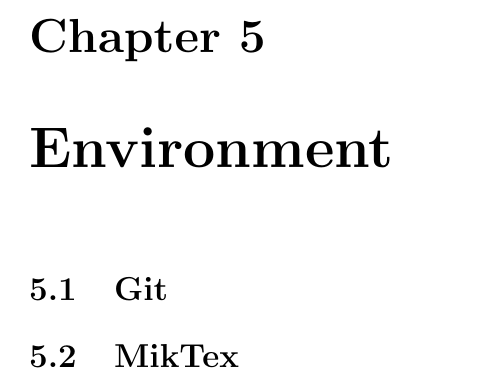
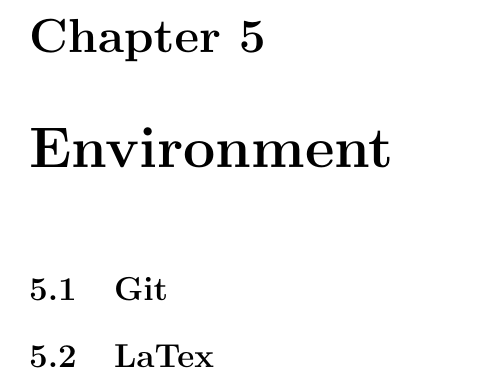
Before and after one commit to YuTingLu/Dissertation_Sudoku, a LaTeX thesis (Dissertation.tex): part of page 35 of 37, cut so that both start at the same text. Compiled offline with pdfLaTeX.

Commit message:
Correction: "Latex" is important here, not the text editor.

```diff
--- a/Dissertation.tex
+++ b/Dissertation.tex
@@ -1065,7 +1065,9 @@
 
 \section{Git}
 \label{sec:git}
-\section{MikTex}
+
+
+\section{LaTex}
 \label{sec:miktex}
 
 
```
